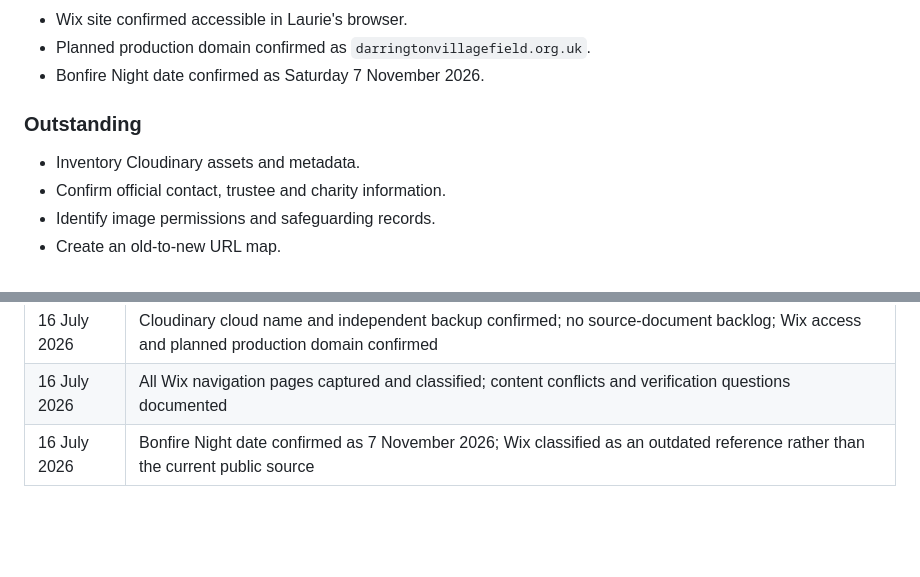
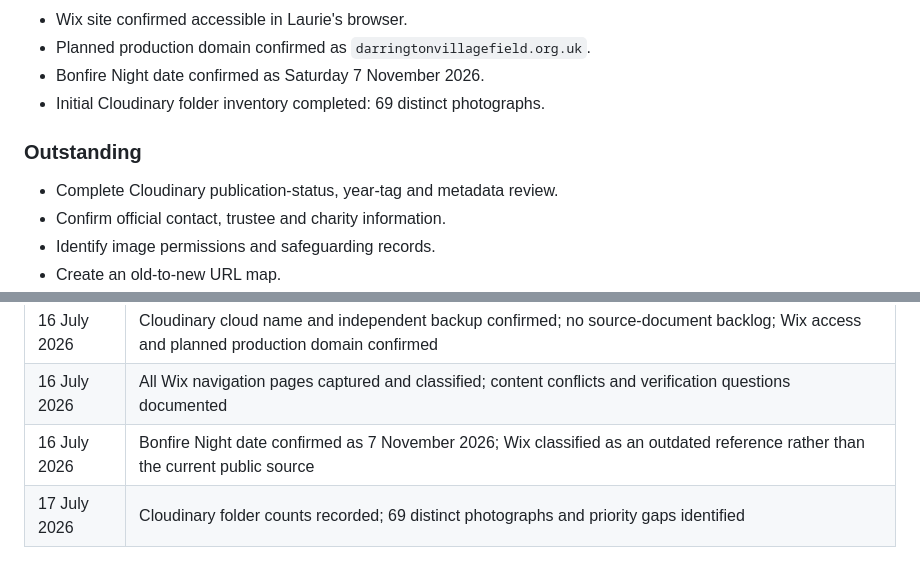
Before and after one commit to DarringtonVillageField/darrington-village-field-website, a Markdown page: docs/02-phase-0-discovery-and-preservation.md, 2 parts joined by grey strips. GitHub-like rendering; blank space fills up the shorter version.

Commit message:
Document Cloudinary asset inventory

```diff
--- a/docs/02-phase-0-discovery-and-preservation.md
+++ b/docs/02-phase-0-discovery-and-preservation.md
@@ -47,10 +47,11 @@ Phase 0 is in progress. The two prototype HTML files have been preserved and aud
 - Wix site confirmed accessible in Laurie's browser.
 - Planned production domain confirmed as `darringtonvillagefield.org.uk`.
 - Bonfire Night date confirmed as Saturday 7 November 2026.
+- Initial Cloudinary folder inventory completed: 69 distinct photographs.
 
 ### Outstanding
 
-- Inventory Cloudinary assets and metadata.
+- Complete Cloudinary publication-status, year-tag and metadata review.
 - Confirm official contact, trustee and charity information.
 - Identify image permissions and safeguarding records.
 - Create an old-to-new URL map.
@@ -584,3 +585,4 @@ Phase 0 is complete when:
 | 16 July 2026 | Cloudinary cloud name and independent backup confirmed; no source-document backlog; Wix access and planned production domain confirmed |
 | 16 July 2026 | All Wix navigation pages captured and classified; content conflicts and verification questions documented |
 | 16 July 2026 | Bonfire Night date confirmed as 7 November 2026; Wix classified as an outdated reference rather than the current public source |
+| 17 July 2026 | Cloudinary folder counts recorded; 69 distinct photographs and priority gaps identified |
```
Also changed, not shown: docs/05-cloudinary-inventory.md (added, +287 -0 lines).
